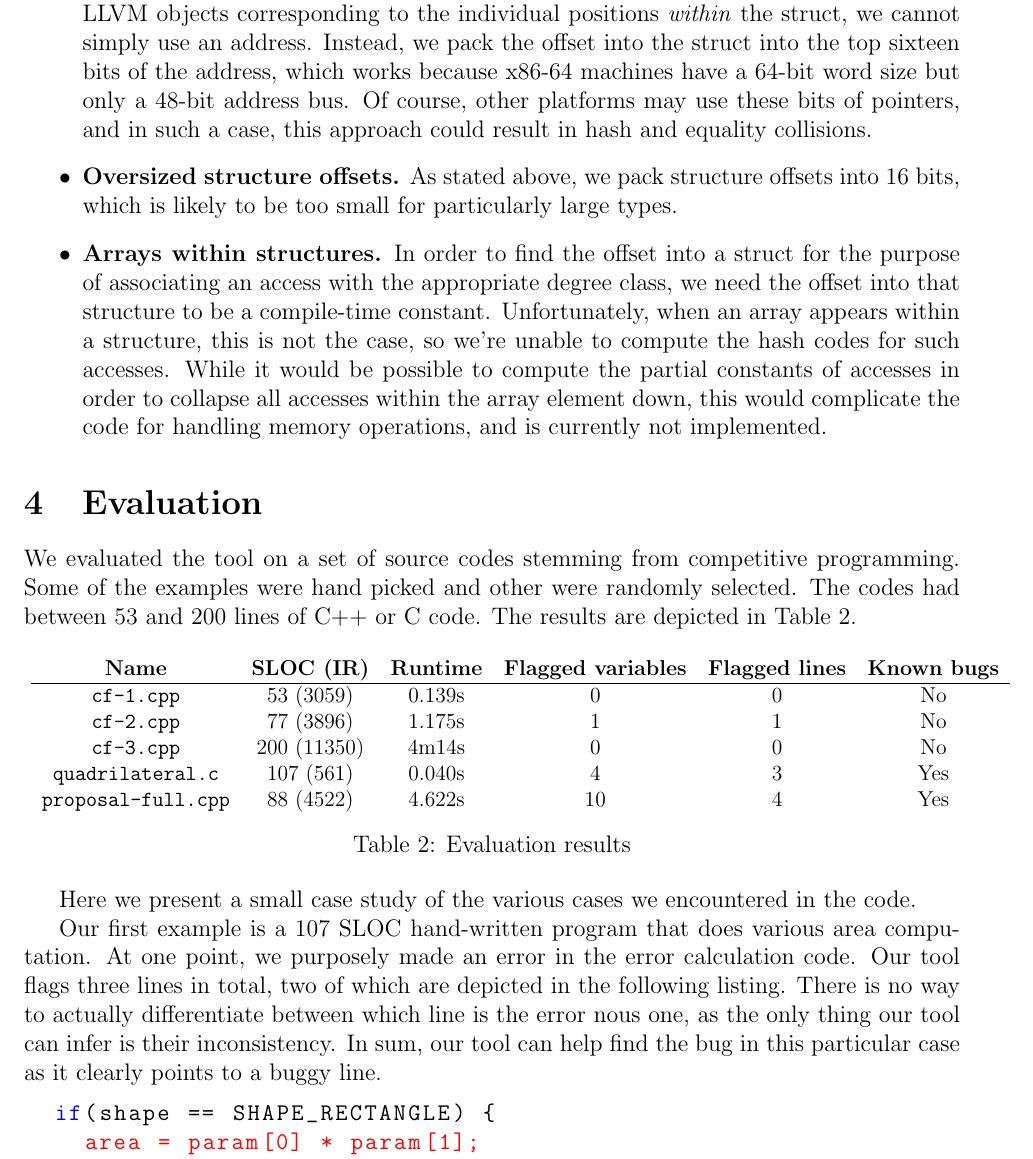
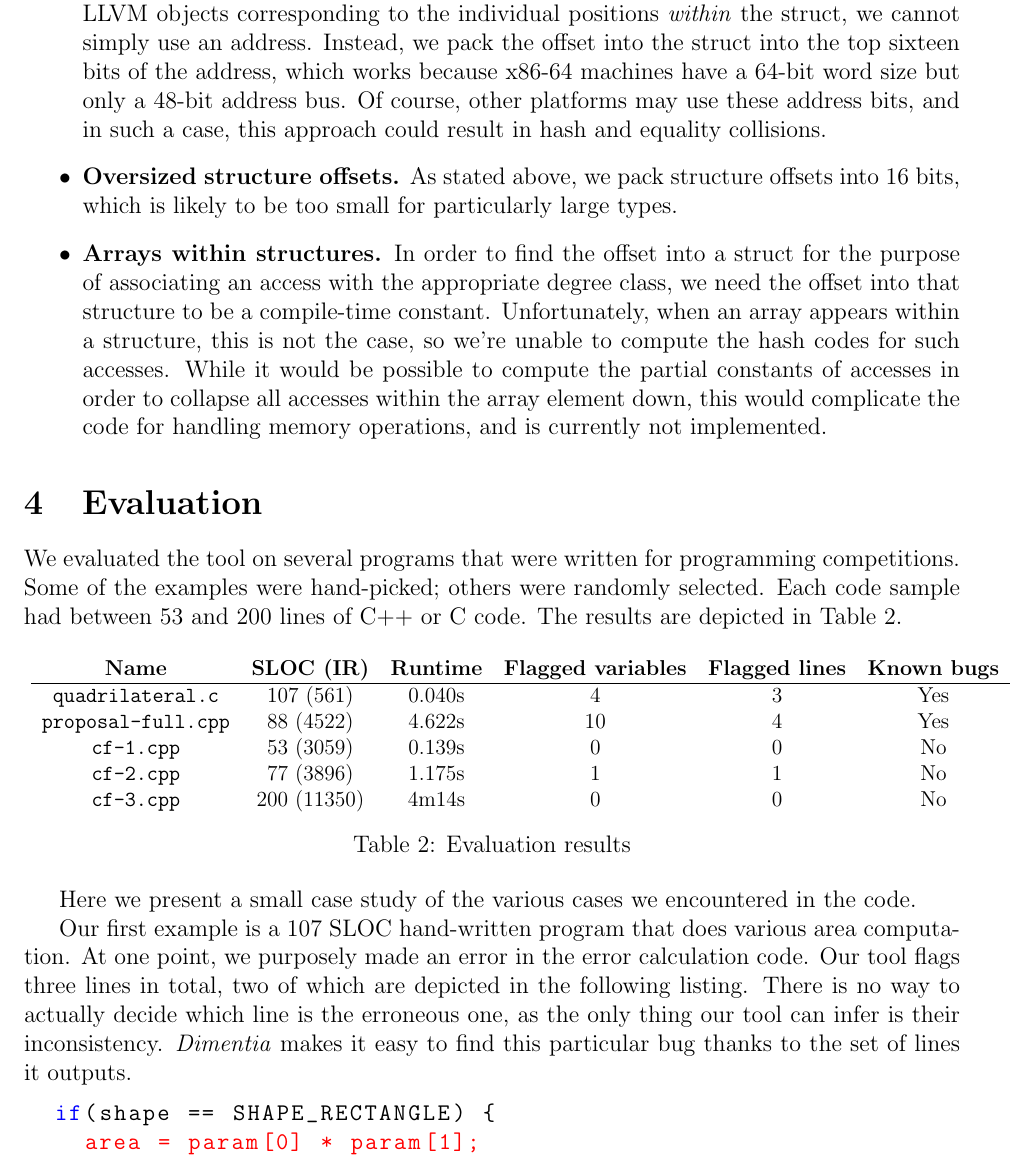
Before and after one commit to solb/dimentia, a LaTeX document (reports/final.tex): part of page 6 of 8, cut so that both start at the same text. Compiled offline with pdfLaTeX.

Commit message:
reports/final.tex: Moar proofreading!

```diff
--- a/reports/final.tex
+++ b/reports/final.tex
@@ -183,7 +183,7 @@ The current implementation uses LLVM object addresses as hash codes as part of t
 While this model works without hackery on source variables, temporaries, and arrays---we simply use the address of the corresponding \texttt{DIVariable}, \texttt{Value}, or \texttt{DIVariable} of the entire array, respectively---it requires some tweaking in order to accommodate the cross-sectional lookups necessary for associating the fields of different struct instances.
 To handle this case, we start with the \texttt{StructType} object describing the global definition of that struct type; however, since there are no global LLVM objects corresponding to the individual positions \textit{within} the struct, we cannot simply use an address.
 Instead, we pack the offset into the struct into the top sixteen bits of the address, which works because x86-64 machines have a 64-bit word size but only a 48-bit address bus.
-Of course, other platforms may use these bits of pointers, and in such a case, this approach could result in hash and equality collisions.
+Of course, other platforms may use these address bits, and in such a case, this approach could result in hash and equality collisions.
 
 \item \textbf{Oversized structure offsets.}
 As stated above, we pack structure offsets into 16 bits, which is likely to be too small for particularly large types.
@@ -196,9 +196,9 @@ While it would be possible to compute the partial constants of accesses in order
 
 \section{Evaluation}
 
-We evaluated the tool on a set of source codes stemming from competitive programming.
-Some of the examples were hand picked and other were randomly selected.
-The codes had between 53 and 200 lines of C++ or C code.
+We evaluated the tool on several programs that were written for programming competitions.
+Some of the examples were hand-picked; others were randomly selected.
+Each code sample had between 53 and 200 lines of C++ or C code.
 The results are depicted in \Cref{table:eval-results}.
 
 \begin{table}[H]
@@ -206,11 +206,11 @@ The results are depicted in \Cref{table:eval-results}.
   \begin{tabular}{c c c c c c}
     \textbf{Name} & \textbf{SLOC (IR)} & \textbf{Runtime} & \textbf{Flagged variables} & \textbf{Flagged lines} & \textbf{Known bugs} \\
     \hline
+    \texttt{quadrilateral.c} & 107 (561) & 0.040s & 4 & 3 & Yes \\
+    \texttt{proposal-full.cpp} & 88 (4522) & 4.622s & 10 & 4 & Yes \\
     \texttt{cf-1.cpp} & 53 (3059) & 0.139s & 0 & 0 & No \\
     \texttt{cf-2.cpp} & 77 (3896) & 1.175s & 1 & 1 & No \\
     \texttt{cf-3.cpp} & 200 (11350) & 4m14s & 0 & 0 & No \\
-    \texttt{quadrilateral.c} & 107 (561) & 0.040s & 4 & 3 & Yes \\
-    \texttt{proposal-full.cpp} & 88 (4522) & 4.622s & 10 & 4 & Yes \\
   \end{tabular}
   }
   \caption{Evaluation results}
@@ -222,10 +222,9 @@ Here we present a small case study of the various cases we encountered in the co
 Our first example is a 107 SLOC hand-written program that does various area computation.
 At one point, we purposely made an error in the error calculation code.
 Our tool flags three lines in total, two of which are depicted in the following listing.
-There is no way to actually differentiate between which line is the error nous one, as the
+There is no way to actually decide which line is the erroneous one, as the
 only thing our tool can infer is their inconsistency.
-In sum, our tool can help find the bug in this
-particular case as it clearly points to a buggy line.
+\textit{Dimentia} makes it easy to find this particular bug thanks to the set of lines it outputs.
 
 \begin{lstlisting}[label=quadrilateral.c]
   if(shape == SHAPE_RECTANGLE) {
```
Also changed, not shown: reports/final.tex (13 more changed lines).
